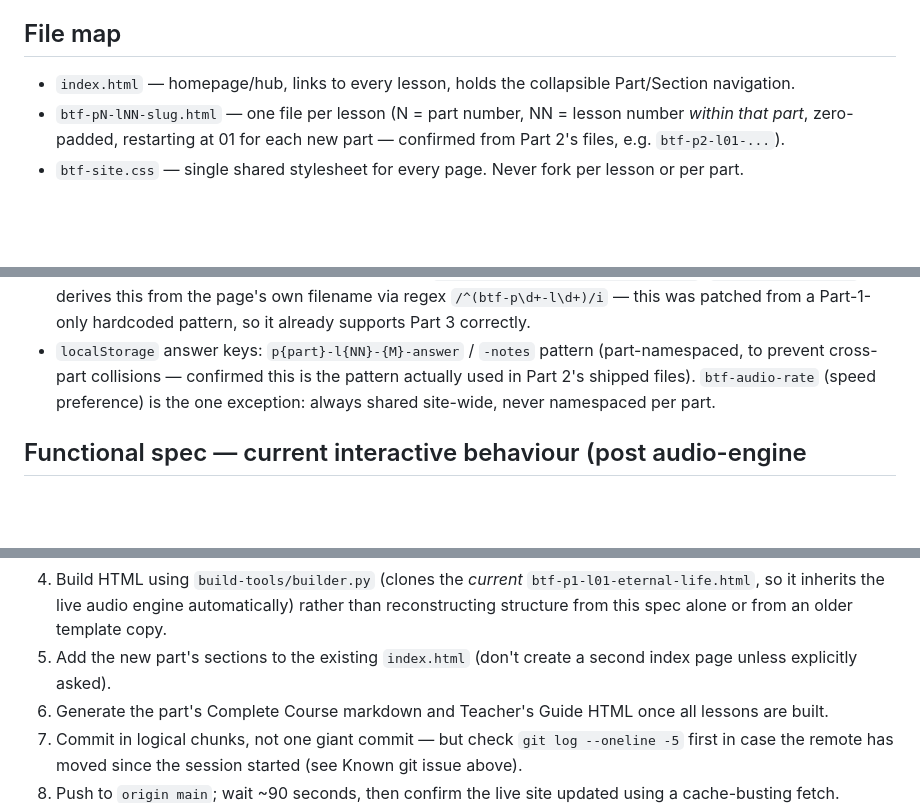
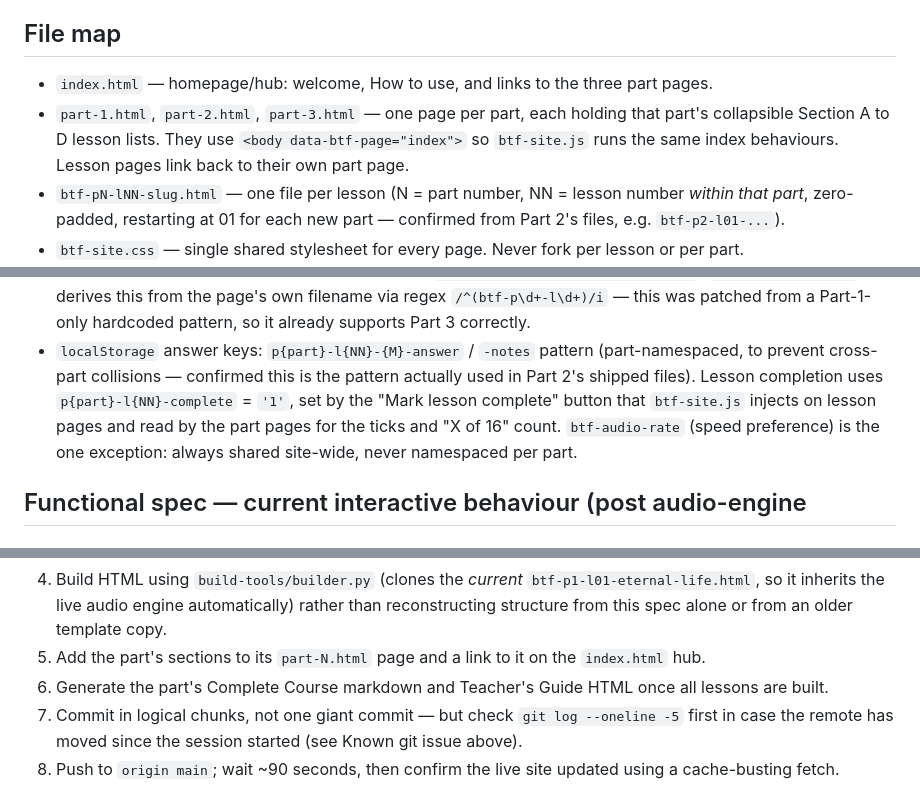
Before and after one commit to Daveflyon/biblefoundations, a Markdown page: CLAUDE.md, 3 parts joined by grey strips. GitHub-like rendering; blank space fills up the shorter version.

Commit message:
Update CLAUDE.md and status file for part pages and progress tracking
Co-Authored-By: Claude Opus 5.5 <noreply@anthropic.com>

```diff
--- a/CLAUDE.md
+++ b/CLAUDE.md
@@ -37,8 +37,12 @@ this project is hosted.
 
 ## File map
 
-- `index.html` — homepage/hub, links to every lesson, holds the
-  collapsible Part/Section navigation.
+- `index.html` — homepage/hub: welcome, How to use, and links to the
+  three part pages.
+- `part-1.html`, `part-2.html`, `part-3.html` — one page per part, each
+  holding that part's collapsible Section A to D lesson lists. They use
+  `<body data-btf-page="index">` so `btf-site.js` runs the same index
+  behaviours. Lesson pages link back to their own part page.
 - `btf-pN-lNN-slug.html` — one file per lesson (N = part number, NN =
   lesson number *within that part*, zero-padded, restarting at 01 for
   each new part — confirmed from Part 2's files, e.g. `btf-p2-l01-...`).
@@ -124,6 +128,9 @@ this project is hosted.
 - `localStorage` answer keys: `p{part}-l{NN}-{M}-answer` /
   `-notes` pattern (part-namespaced, to prevent cross-part collisions —
   confirmed this is the pattern actually used in Part 2's shipped files).
+  Lesson completion uses `p{part}-l{NN}-complete` = `'1'`, set by the
+  "Mark lesson complete" button that `btf-site.js` injects on lesson pages
+  and read by the part pages for the ticks and "X of 16" count.
   `btf-audio-rate` (speed preference) is the one exception: always
   shared site-wide, never namespaced per part.
 
@@ -241,8 +248,8 @@ query string before concluding anything is wrong.
    `btf-p1-l01-eternal-life.html`, so it inherits the live audio engine
    automatically) rather than reconstructing structure from this spec
    alone or from an older template copy.
-5. Add the new part's sections to the existing `index.html` (don't
-   create a second index page unless explicitly asked).
+5. Add the part's sections to its `part-N.html` page and a link to it
+   on the `index.html` hub.
 6. Generate the part's Complete Course markdown and Teacher's Guide HTML
    once all lessons are built.
 7. Commit in logical chunks, not one giant commit — but check
```
Also changed, not shown: status-update-biblefoundations.md (+7 -1 lines).
